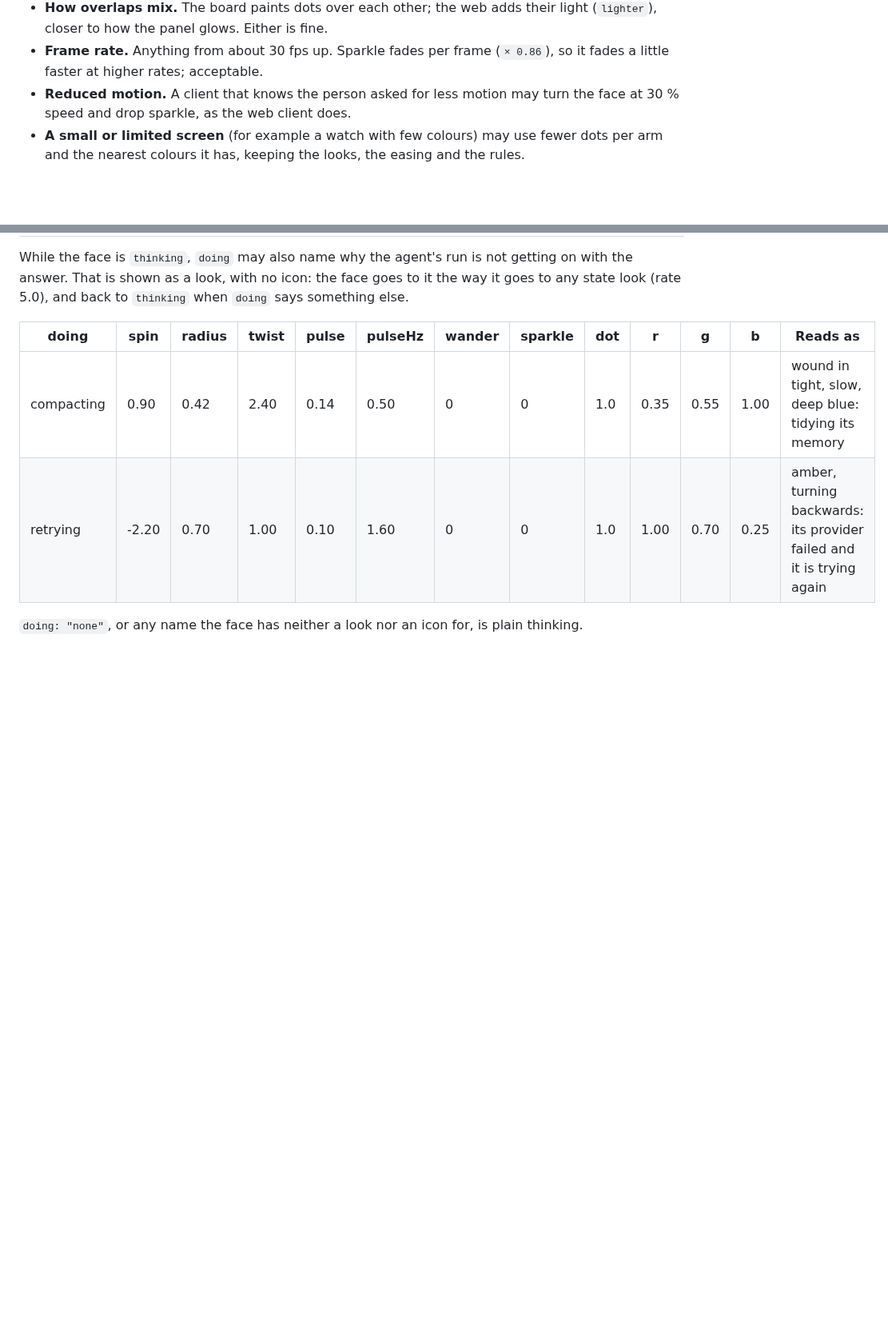
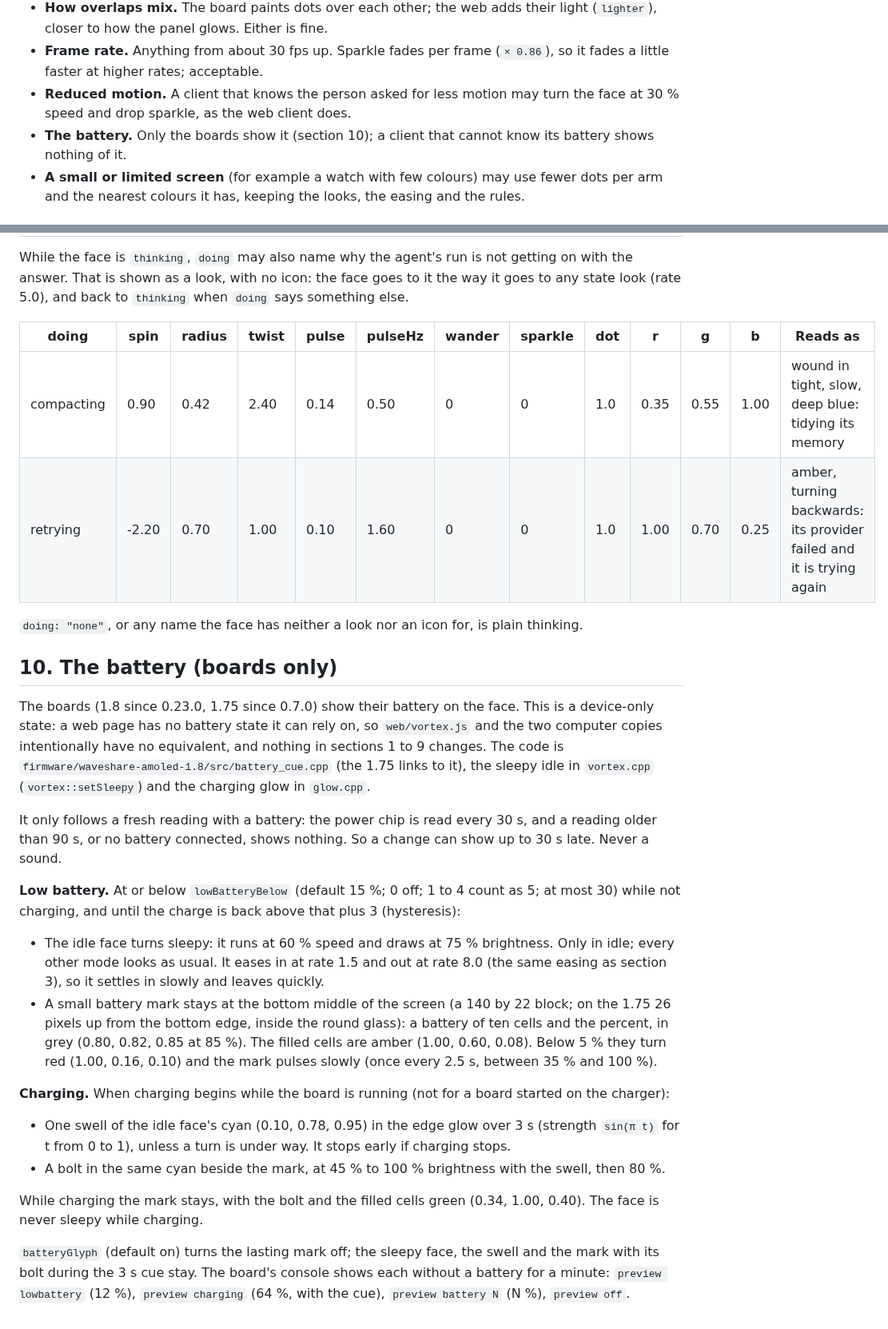
Before and after one commit to atitkh/vortex-axis, a Markdown page: docs/face.md, 2 parts joined by grey strips. Shown at 80% size. GitHub-like rendering; blank space fills up the shorter version.

Commit message:
Face: the battery on the boards (sleepy idle at low battery, the mark, the charging swell and bolt), a device-only state the web face has no equivalent of

```diff
--- a/docs/face.md
+++ b/docs/face.md
@@ -188,6 +188,7 @@ These may differ between devices; everything else above should not.
 - **How overlaps mix.** The board paints dots over each other; the web adds their light (`lighter`), closer to how the panel glows. Either is fine.
 - **Frame rate.** Anything from about 30 fps up. Sparkle fades per frame (`× 0.86`), so it fades a little faster at higher rates; acceptable.
 - **Reduced motion.** A client that knows the person asked for less motion may turn the face at 30 % speed and drop sparkle, as the web client does.
+- **The battery.** Only the boards show it (section 10); a client that cannot know its battery shows nothing of it.
 - **A small or limited screen** (for example a watch with few colours) may use fewer dots per arm and the nearest colours it has, keeping the looks, the easing and the rules.
 
 ## 6a. Seeing the looks
@@ -287,3 +288,23 @@ While the face is `thinking`, `doing` may also name why the agent's run is not g
 | retrying | -2.20 | 0.70 | 1.00 | 0.10 | 1.60 | 0 | 0 | 1.0 | 1.00 | 0.70 | 0.25 | amber, turning backwards: its provider failed and it is trying again |
 
 `doing: "none"`, or any name the face has neither a look nor an icon for, is plain thinking.
+
+## 10. The battery (boards only)
+
+The boards (1.8 since 0.23.0, 1.75 since 0.7.0) show their battery on the face. This is a device-only state: a web page has no battery state it can rely on, so `web/vortex.js` and the two computer copies intentionally have no equivalent, and nothing in sections 1 to 9 changes. The code is `firmware/waveshare-amoled-1.8/src/battery_cue.cpp` (the 1.75 links to it), the sleepy idle in `vortex.cpp` (`vortex::setSleepy`) and the charging glow in `glow.cpp`.
+
+It only follows a fresh reading with a battery: the power chip is read every 30 s, and a reading older than 90 s, or no battery connected, shows nothing. So a change can show up to 30 s late. Never a sound.
+
+**Low battery.** At or below `lowBatteryBelow` (default 15 %; 0 off; 1 to 4 count as 5; at most 30) while not charging, and until the charge is back above that plus 3 (hysteresis):
+
+- The idle face turns sleepy: it runs at 60 % speed and draws at 75 % brightness. Only in idle; every other mode looks as usual. It eases in at rate 1.5 and out at rate 8.0 (the same easing as section 3), so it settles in slowly and leaves quickly.
+- A small battery mark stays at the bottom middle of the screen (a 140 by 22 block; on the 1.75 26 pixels up from the bottom edge, inside the round glass): a battery of ten cells and the percent, in grey (0.80, 0.82, 0.85 at 85 %). The filled cells are amber (1.00, 0.60, 0.08). Below 5 % they turn red (1.00, 0.16, 0.10) and the mark pulses slowly (once every 2.5 s, between 35 % and 100 %).
+
+**Charging.** When charging begins while the board is running (not for a board started on the charger):
+
+- One swell of the idle face's cyan (0.10, 0.78, 0.95) in the edge glow over 3 s (strength `sin(π t)` for t from 0 to 1), unless a turn is under way. It stops early if charging stops.
+- A bolt in the same cyan beside the mark, at 45 % to 100 % brightness with the swell, then 80 %.
+
+While charging the mark stays, with the bolt and the filled cells green (0.34, 1.00, 0.40). The face is never sleepy while charging.
+
+`batteryGlyph` (default on) turns the lasting mark off; the sleepy face, the swell and the mark with its bolt during the 3 s cue stay. The board's console shows each without a battery for a minute: `preview lowbattery` (12 %), `preview charging` (64 %, with the cue), `preview battery N` (N %), `preview off`.
```
